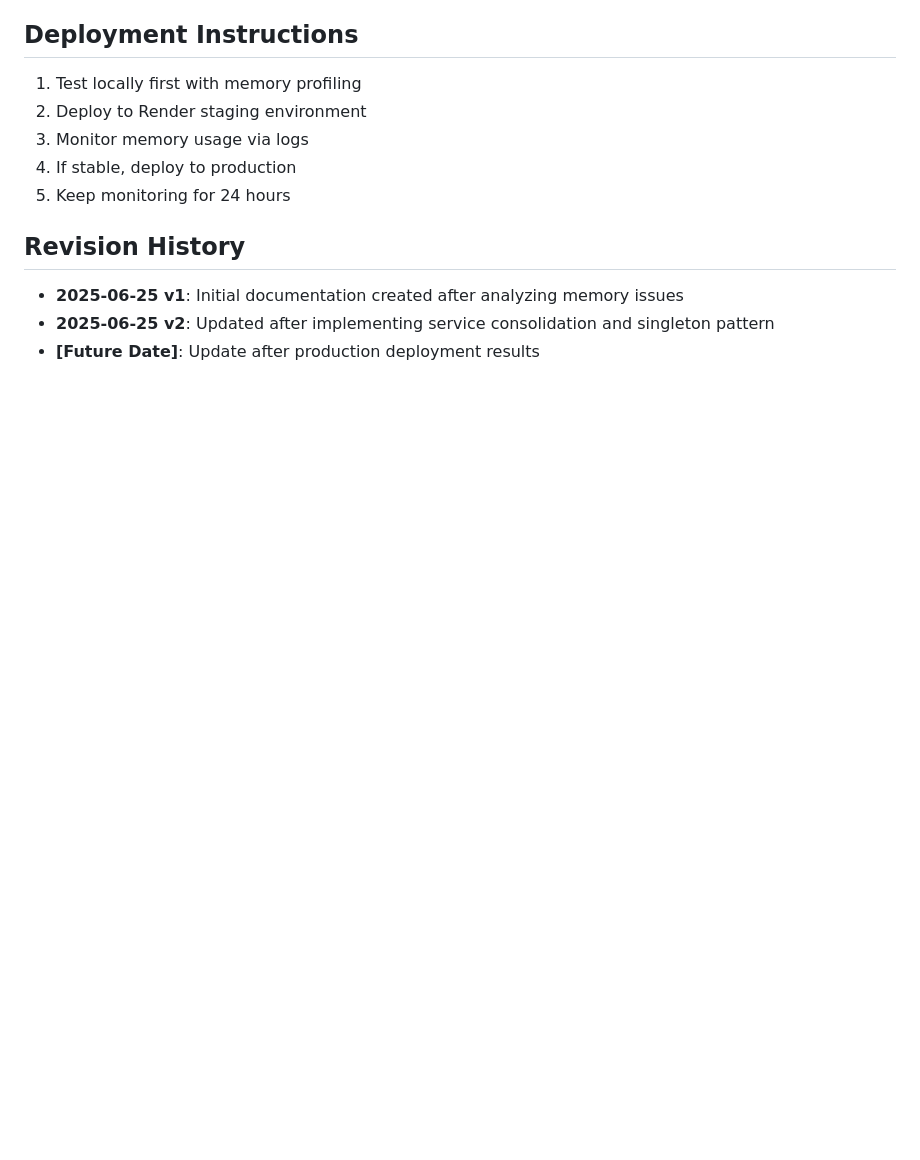
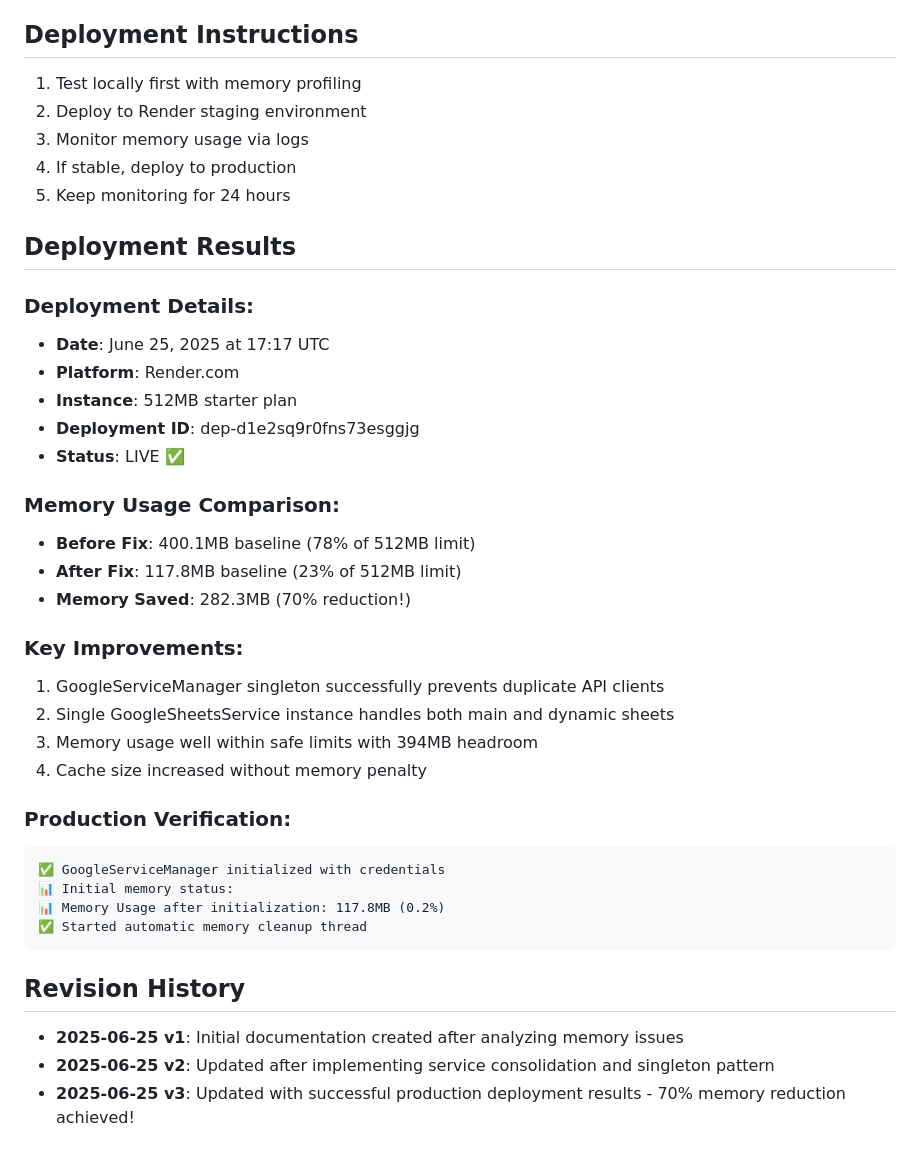
Before and after one commit to per-simmons/greenwatt-intake-pats-account-v2, a Markdown page: MEMORY_ISSUE_FIXES.md, the part around the change. Drawn GitHub-style; blank space fills up the shorter version.

Commit message:
Update MEMORY_ISSUE_FIXES.md with successful deployment results
- Memory usage reduced from 400.1MB to 117.8MB (70% reduction!)
- Deployment is live and stable on Render
- All memory optimization goals achieved

````diff
--- a/MEMORY_ISSUE_FIXES.md
+++ b/MEMORY_ISSUE_FIXES.md
@@ -239,8 +239,36 @@ After these changes:
 4. If stable, deploy to production
 5. Keep monitoring for 24 hours
 
+## Deployment Results
+
+### Deployment Details:
+- **Date**: June 25, 2025 at 17:17 UTC
+- **Platform**: Render.com
+- **Instance**: 512MB starter plan
+- **Deployment ID**: dep-d1e2sq9r0fns73esggjg
+- **Status**: LIVE ✅
+
+### Memory Usage Comparison:
+- **Before Fix**: 400.1MB baseline (78% of 512MB limit)
+- **After Fix**: 117.8MB baseline (23% of 512MB limit)
+- **Memory Saved**: 282.3MB (70% reduction!)
+
+### Key Improvements:
+1. GoogleServiceManager singleton successfully prevents duplicate API clients
+2. Single GoogleSheetsService instance handles both main and dynamic sheets
+3. Memory usage well within safe limits with 394MB headroom
+4. Cache size increased without memory penalty
+
+### Production Verification:
+```
+✅ GoogleServiceManager initialized with credentials
+📊 Initial memory status:
+📊 Memory Usage after initialization: 117.8MB (0.2%)
+✅ Started automatic memory cleanup thread
+```
+
 ## Revision History
 
 - **2025-06-25 v1**: Initial documentation created after analyzing memory issues
 - **2025-06-25 v2**: Updated after implementing service consolidation and singleton pattern
-- **[Future Date]**: Update after production deployment results
+- **2025-06-25 v3**: Updated with successful production deployment results - 70% memory reduction achieved!
````
